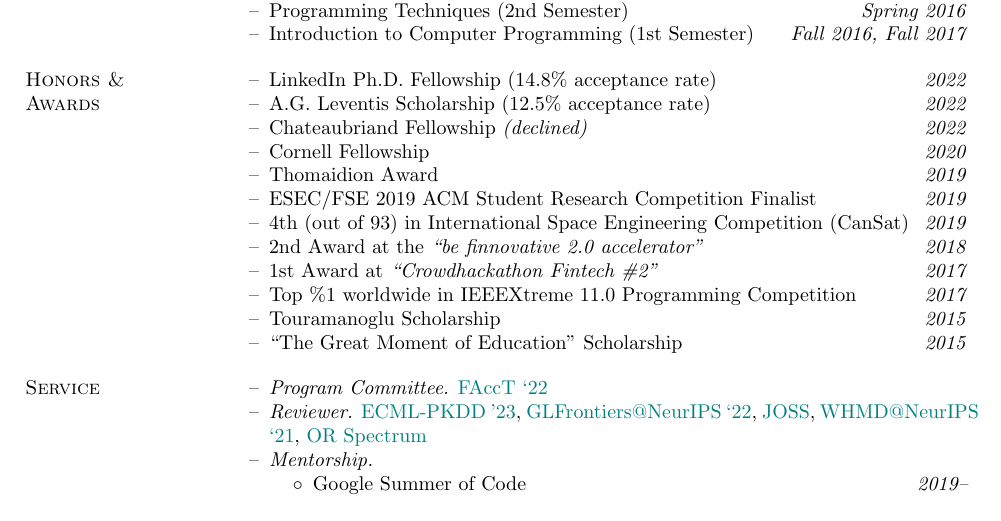
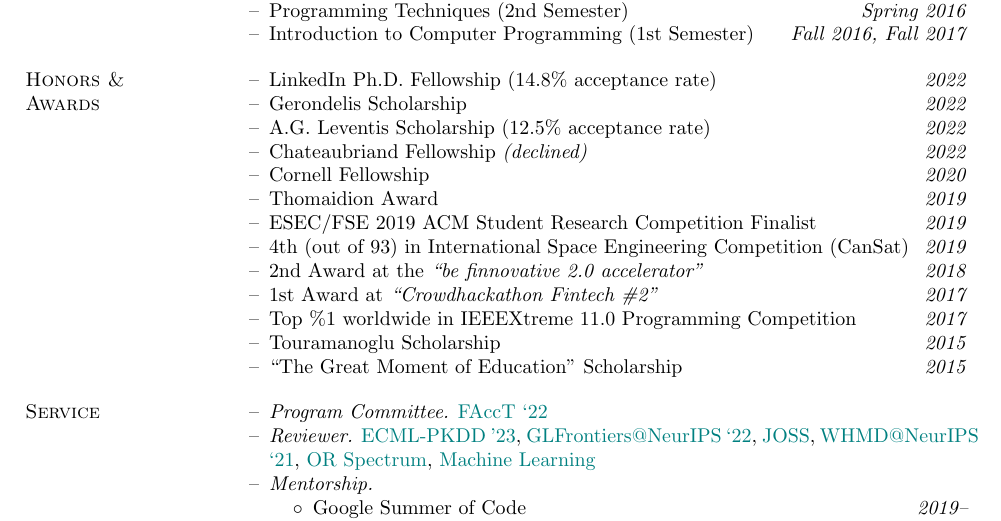
Before and after one commit to papachristoumarios/papachristoumarios.github.io, a LaTeX CV (cv/cv.tex): part of page 2 of 2, cut so that both start at the same text. Compiled offline with pdfLaTeX.

Commit message:
Update CV

```diff
--- a/cv/cv.tex
+++ b/cv/cv.tex
@@ -152,6 +152,7 @@ Diploma in ECE (\emph{GPA: 9.49/10.00}). Major: \emph{Computer Science}.
 \section{Honors \& \\ Awards}
 \begin{compactitem}
 	\item[--] LinkedIn Ph.D. Fellowship (14.8\% acceptance rate) \hfill \emph{2022}
+	\item[--] Gerondelis Scholarship \hfill \emph{2022}
 	\item[--] A.G. Leventis Scholarship (12.5\% acceptance rate) \hfill \emph{2022}
 	\item[--] Chateaubriand Fellowship \emph{(declined)} \hfill \emph{2022}
 	\item[--] Cornell Fellowship \hfill \emph{2020}
@@ -171,7 +172,7 @@ Diploma in ECE (\emph{GPA: 9.49/10.00}). Major: \emph{Computer Science}.
 \begin{compactitem}
 
 \item [--] \emph{Program Committee.} \href{https://facctconference.org/2022}{FAccT `22}
-\item [--] \emph{Reviewer.} \href{https://2023.ecmlpkdd.org/}{ECML-PKDD '23}, \href{https://glfrontiers.github.io/overview/}{GLFrontiers@NeurIPS `22}, \href{https://joss.theoj.org/}{JOSS}, \href{https://sites.google.com/view/whmd2021}{WHMD@NeurIPS `21},  \href{https://www.springer.com/journal/291?gclid=Cj0KCQiAr5iQBhCsARIsAPcwROPwkZ2Nw4Ubg7i91Y2hITU4OE4lzk_56F09IS09b5wh-sMhuqgft0YaAgATEALw_wcB}{OR Spectrum}
+\item [--] \emph{Reviewer.} \href{https://2023.ecmlpkdd.org/}{ECML-PKDD '23}, \href{https://glfrontiers.github.io/overview/}{GLFrontiers@NeurIPS `22}, \href{https://joss.theoj.org/}{JOSS}, \href{https://sites.google.com/view/whmd2021}{WHMD@NeurIPS `21},  \href{https://www.springer.com/journal/291?gclid=Cj0KCQiAr5iQBhCsARIsAPcwROPwkZ2Nw4Ubg7i91Y2hITU4OE4lzk_56F09IS09b5wh-sMhuqgft0YaAgATEALw_wcB}{OR Spectrum}, \href{https://www.springer.com/journal/10994/}{Machine Learning}
 \item [--] \emph{Mentorship.}
 \begin{compactitem}
 	\item[$\circ$] Google Summer of Code \hfill \emph{2019--}
```
Also changed, not shown: cv/cv.pdf.
